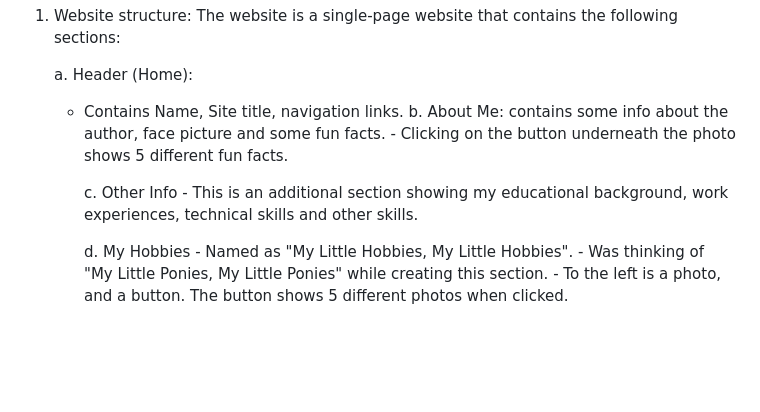
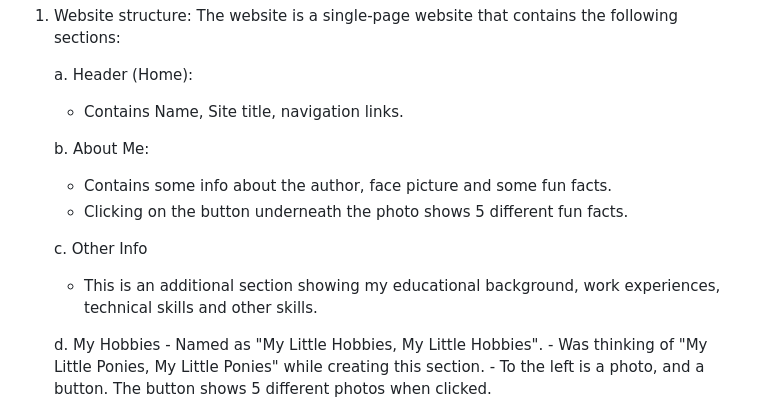
Before and after one commit to asherrera1/CMSC-207-Mini-Project, a Markdown page: README.md, the part around the change. GitHub-like rendering; blank space fills up the shorter version.

```diff
--- a/README.md
+++ b/README.md
@@ -32,14 +32,15 @@ The website is a single-page website that contains the following sections:
 
    a. Header (Home):
    * Contains Name, Site title, navigation links.
-   b. About Me: contains some info about the author, face picture and some fun facts.
-		   - Clicking on the button underneath the photo shows 5 different fun facts.
 
-		c. Other Info
-		   - This is an additional section showing my educational background,
-		     work experiences, technical skills and other skills.
+   b. About Me:
+   * Contains some info about the author, face picture and some fun facts.
+   * Clicking on the button underneath the photo shows 5 different fun facts.
 
-		d. My Hobbies
+   c. Other Info
+   * This is an additional section showing my educational background, work experiences, technical skills and other skills.
+
+   d. My Hobbies
 		   - Named as "My Little Hobbies, My Little Hobbies".
 		   - Was thinking of "My Little Ponies, My Little Ponies" while creating
 		     this section.
```
